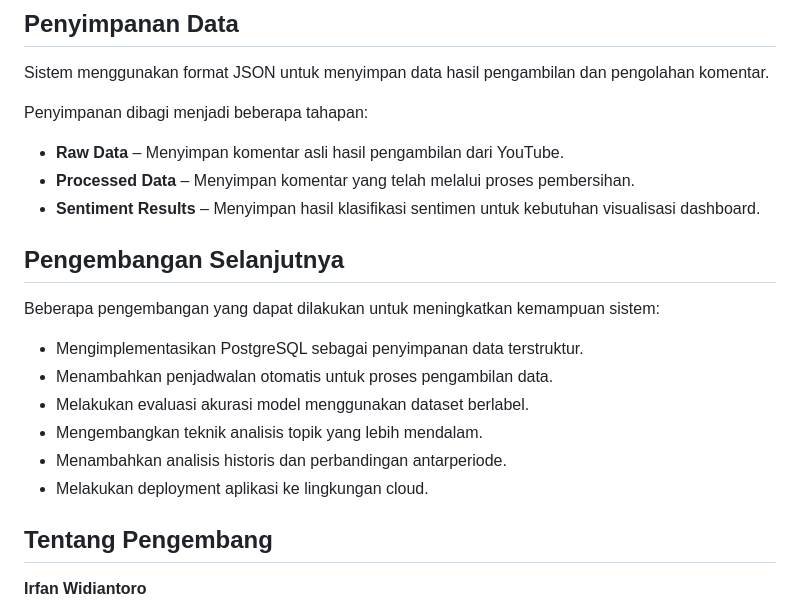
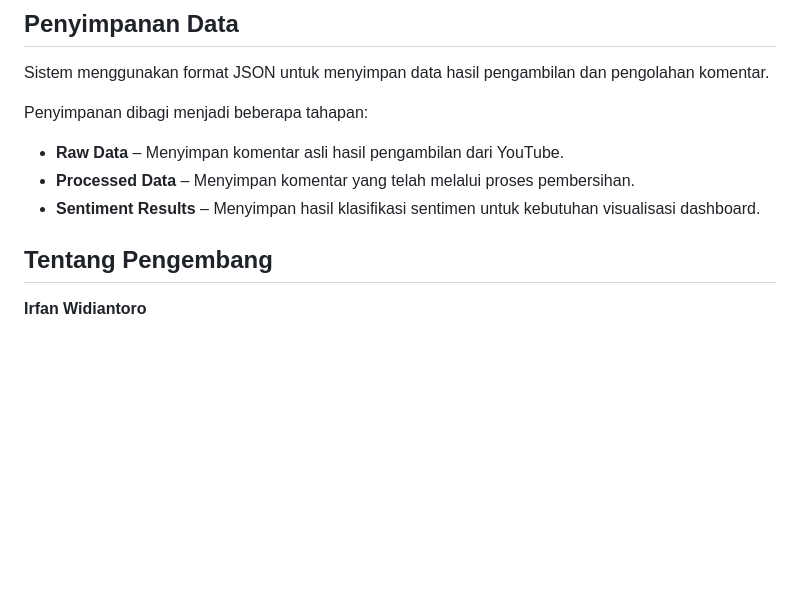
Before and after one commit to irfanwdtr/data_engineer, a Markdown page: youtube-comment-sentiment-analysis/README.md, the part around the change. Rendered like a GitHub page; blank space fills up the shorter version.

```diff
--- a/youtube-comment-sentiment-analysis/README.md
+++ b/youtube-comment-sentiment-analysis/README.md
@@ -272,16 +272,6 @@ Penyimpanan dibagi menjadi beberapa tahapan:
 - **Processed Data** – Menyimpan komentar yang telah melalui proses pembersihan.
 - **Sentiment Results** – Menyimpan hasil klasifikasi sentimen untuk kebutuhan visualisasi dashboard.
 
-## Pengembangan Selanjutnya
-
-Beberapa pengembangan yang dapat dilakukan untuk meningkatkan kemampuan sistem:
-
-- Mengimplementasikan PostgreSQL sebagai penyimpanan data terstruktur.
-- Menambahkan penjadwalan otomatis untuk proses pengambilan data.
-- Melakukan evaluasi akurasi model menggunakan dataset berlabel.
-- Mengembangkan teknik analisis topik yang lebih mendalam.
-- Menambahkan analisis historis dan perbandingan antarperiode.
-- Melakukan deployment aplikasi ke lingkungan cloud.
 
 ## Tentang Pengembang
 
```
